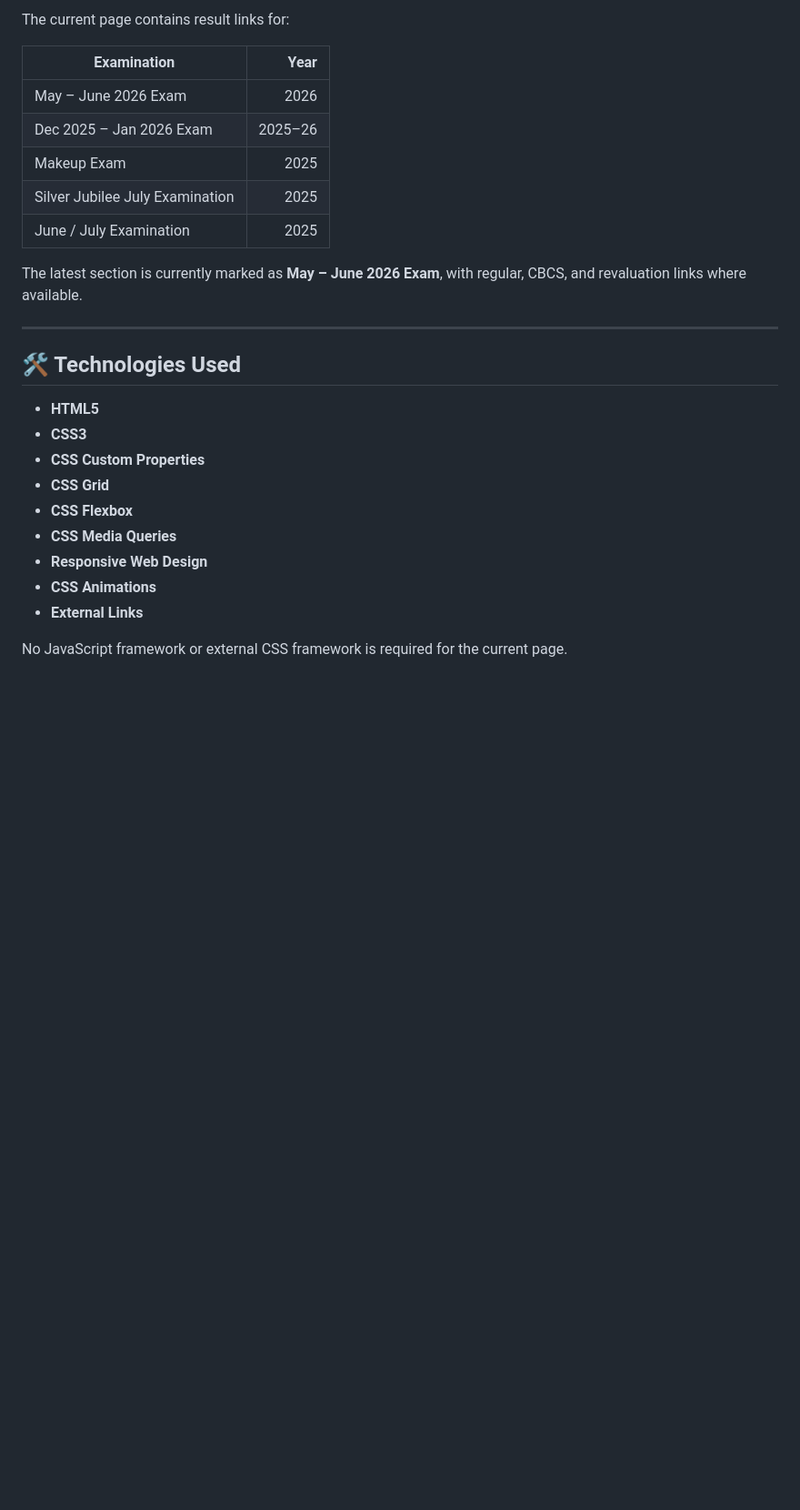
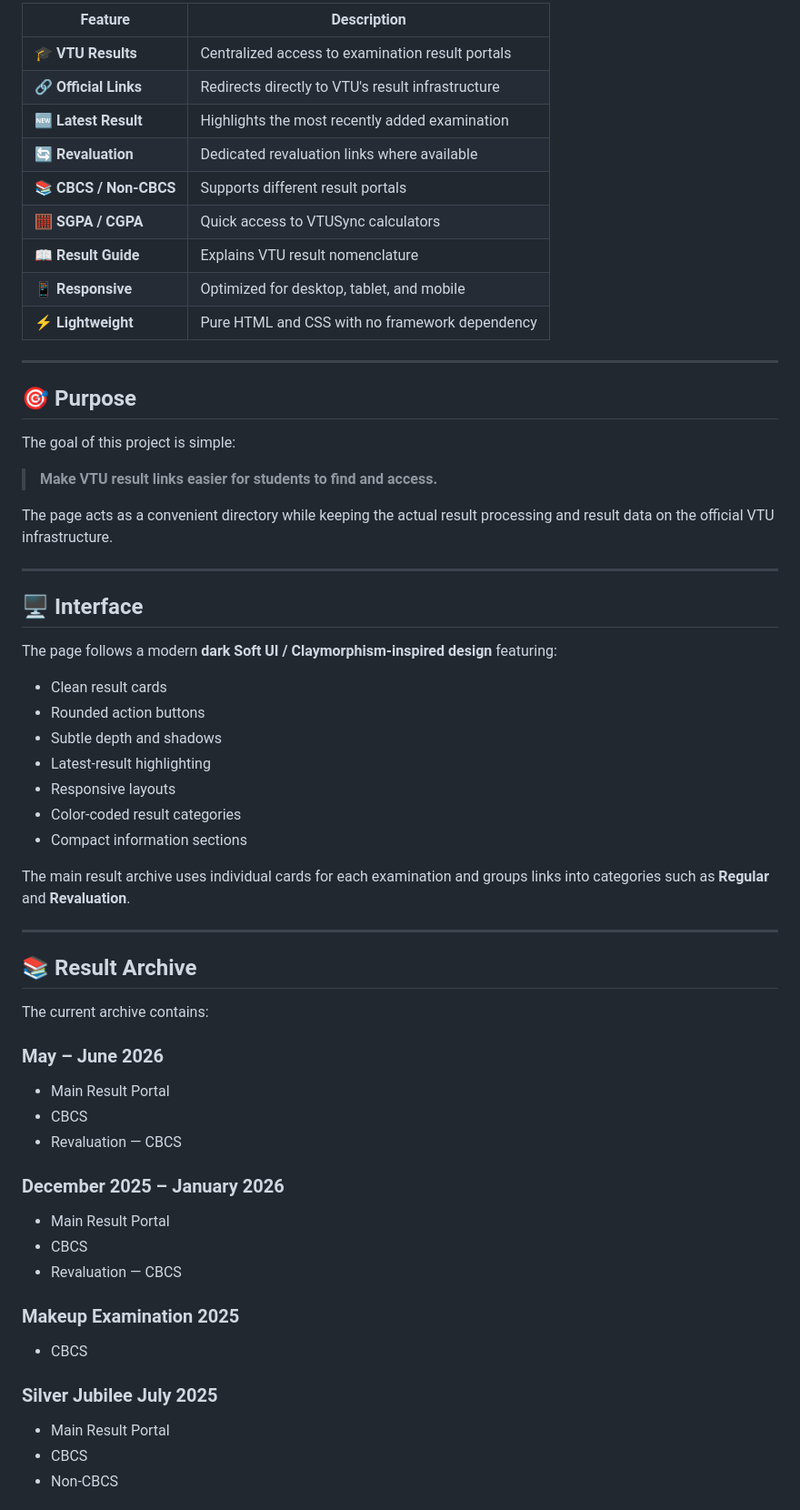
Before and after one commit to velumani2296/VTU-Results-Links, a Markdown page: README.md, the part around one of its changes. Shown at 91% size. Rendered like a GitHub page; blank space fills up the shorter version.

```diff
--- a/README.md
+++ b/README.md
@@ -76,28 +23,67 @@ The interface is designed with a clean **modern Soft UI / Claymorphism-inspired
 
-The current page contains result links for:
-
-| Examination                     |    Year |
-| ------------------------------- | ------: |
-| May – June 2026 Exam            |    2026 |
-| Dec 2025 – Jan 2026 Exam        | 2025–26 |
-| Makeup Exam                     |    2025 |
-| Silver Jubilee July Examination |    2025 |
-| June / July Examination         |    2025 |
-
-The latest section is currently marked as **May – June 2026 Exam**, with regular, CBCS, and revaluation links where available.
+| Feature                | Description                                       |
+| ---------------------- | ------------------------------------------------- |
+| 🎓 **VTU Results**     | Centralized access to examination result portals  |
+| 🔗 **Official Links**  | Redirects directly to VTU's result infrastructure |
+| 🆕 **Latest Result**   | Highlights the most recently added examination    |
+| 🔄 **Revaluation**     | Dedicated revaluation links where available       |
+| 📚 **CBCS / Non-CBCS** | Supports different result portals                 |
+| 🧮 **SGPA / CGPA**     | Quick access to VTUSync calculators               |
+| 📖 **Result Guide**    | Explains VTU result nomenclature                  |
+| 📱 **Responsive**      | Optimized for desktop, tablet, and mobile         |
+| ⚡ **Lightweight**      | Pure HTML and CSS with no framework dependency    |
 
 ---
 
-## 🛠️ Technologies Used
+## 🎯 Purpose
 
-* **HTML5**
-* **CSS3**
-* **CSS Custom Properties**
-* **CSS Grid**
-* **CSS Flexbox**
-* **CSS Media Queries**
-* **Responsive Web Design**
-* **CSS Animations**
-* **External Links**
+The goal of this project is simple:
 
-No JavaScript framework or external CSS framework is required for the current page.
+> **Make VTU result links easier for students to find and access.**
+
+The page acts as a convenient directory while keeping the actual result processing and result data on the official VTU infrastructure.
+
+---
+
+## 🖥️ Interface
+
+The page follows a modern **dark Soft UI / Claymorphism-inspired design** featuring:
+
+* Clean result cards
+* Rounded action buttons
+* Subtle depth and shadows
+* Latest-result highlighting
+* Responsive layouts
+* Color-coded result categories
+* Compact information sections
+
+The main result archive uses individual cards for each examination and groups links into categories such as **Regular** and **Revaluation**.
+
+---
+
+## 📚 Result Archive
+
+The current archive contains:
+
+### May – June 2026
+
+* Main Result Portal
+* CBCS
+* Revaluation — CBCS
+
+### December 2025 – January 2026
+
+* Main Result Portal
+* CBCS
+* Revaluation — CBCS
+
+### Makeup Examination 2025
+
+* CBCS
+
+### Silver Jubilee July 2025
+
+* Main Result Portal
+* CBCS
+* Non-CBCS
+
```
Also changed, not shown: other parts of README.md (+264 -168 lines).
